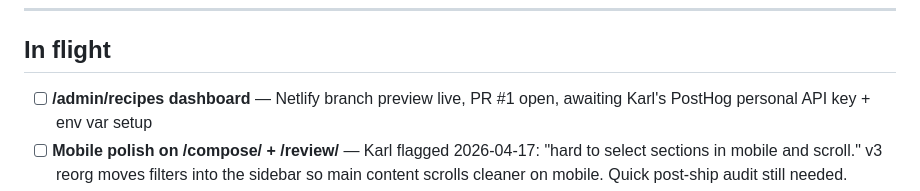
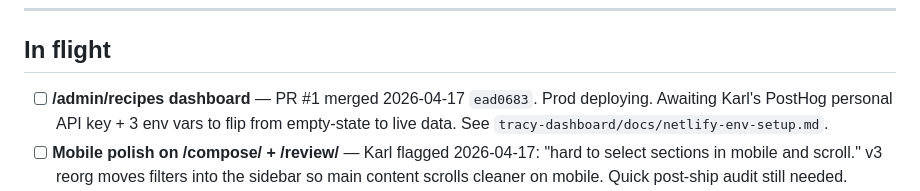
Before and after one commit to purepurposekh/tracy-harris-brand-kit, a Markdown page: docs/backlog.md, the part around the change. Drawn GitHub-style.

Commit message:
docs: dashboard PR #1 merged — updated backlog

```diff
--- a/docs/backlog.md
+++ b/docs/backlog.md
@@ -8,7 +8,7 @@ Last updated: 2026-04-17
 
 ## In flight
 
-- [ ] **/admin/recipes dashboard** — Netlify branch preview live, PR #1 open, awaiting Karl's PostHog personal API key + env var setup
+- [ ] **/admin/recipes dashboard** — PR #1 merged 2026-04-17 `ead0683`. Prod deploying. Awaiting Karl's PostHog personal API key + 3 env vars to flip from empty-state to live data. See `tracy-dashboard/docs/netlify-env-setup.md`.
 - [ ] **Mobile polish on /compose/ + /review/** — Karl flagged 2026-04-17: "hard to select sections in mobile and scroll." v3 reorg moves filters into the sidebar so main content scrolls cleaner on mobile. Quick post-ship audit still needed.
 - [ ] **Split remaining multi-variant showcases (priority 3)** — cta-block (5), pricing (3), about-bio (2), podcast-card (2), image-grid (2), why-block (2), benefit-trio (2), curriculum-preview (2). Showcase files still work via hash fragments; splits just give cleaner thumbnails and simpler URLs. No product risk if this stays deferred.
 
```
